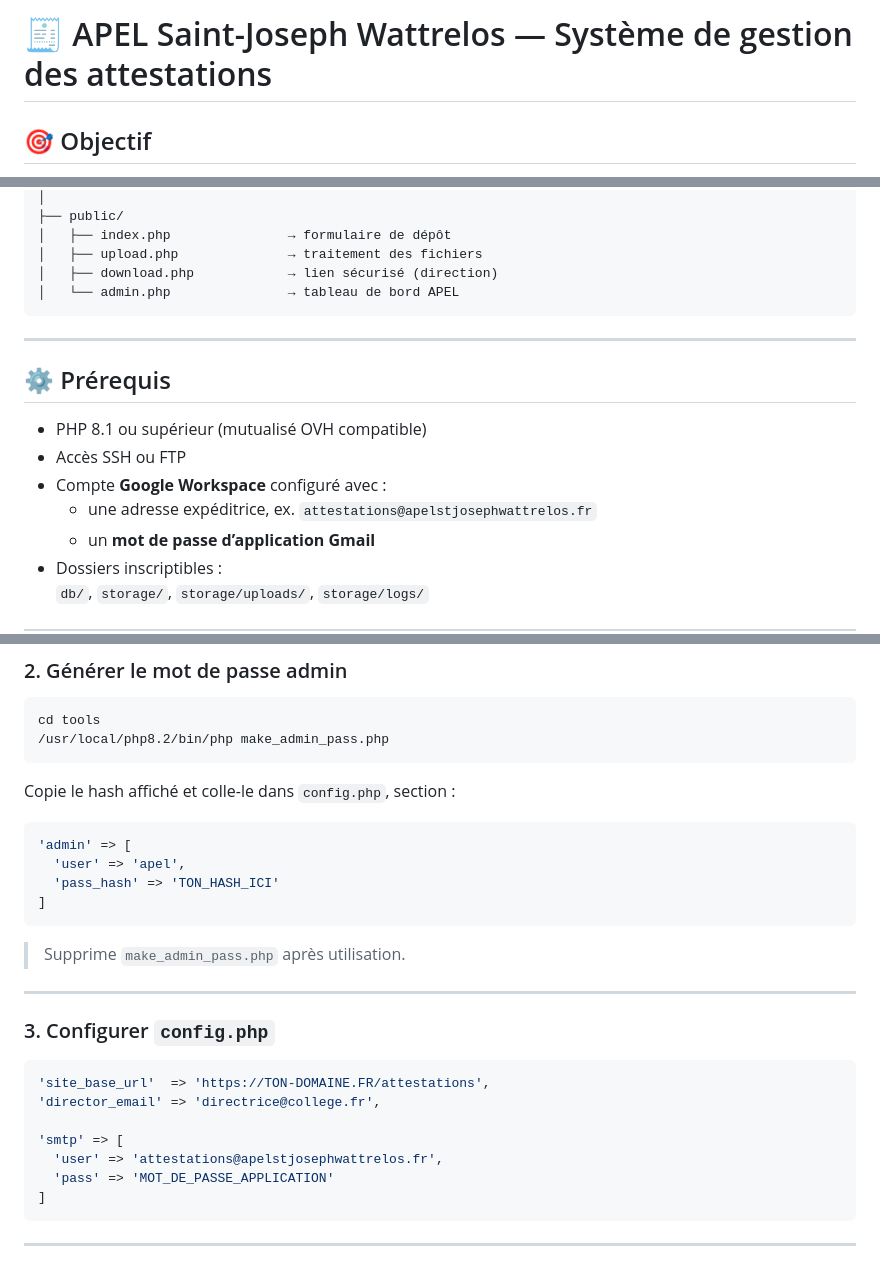
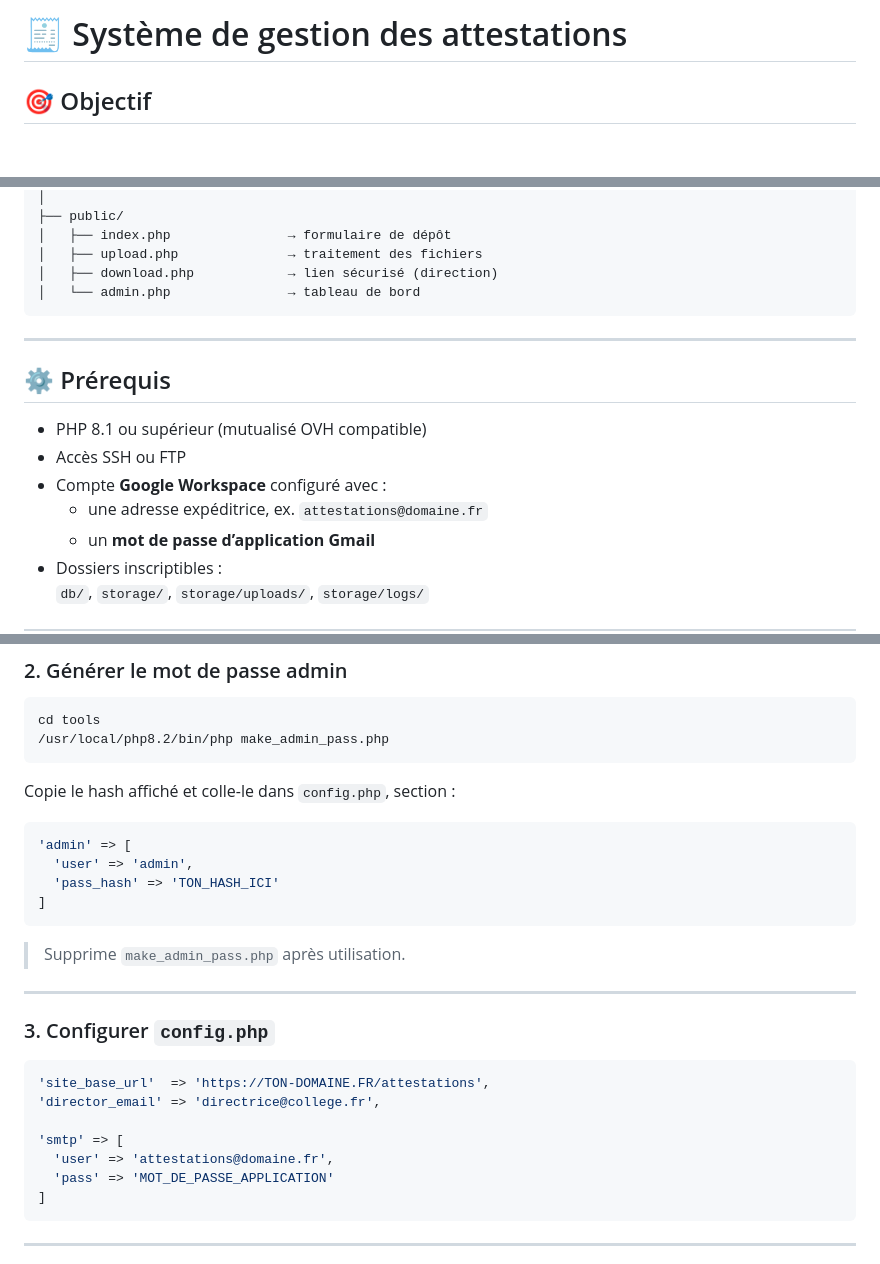
Before and after one commit to shigaepouyen/attestation, a Markdown page: README.md, 3 parts joined by grey strips. GitHub-like rendering; blank space fills up the shorter version.

````diff
--- a/README.md
+++ b/README.md
@@ -1,4 +1,4 @@
-# 🧾 APEL Saint-Joseph Wattrelos — Système de gestion des attestations
+# 🧾 Système de gestion des attestations
 
 ## 🎯 Objectif
 
@@ -40,7 +40,7 @@ attestation/
 │   ├── index.php               → formulaire de dépôt
 │   ├── upload.php              → traitement des fichiers
 │   ├── download.php            → lien sécurisé (direction)
-│   └── admin.php               → tableau de bord APEL
+│   └── admin.php               → tableau de bord
 ```
 
 ---
@@ -50,7 +50,7 @@ attestation/
 - PHP 8.1 ou supérieur (mutualisé OVH compatible)
 - Accès SSH ou FTP
 - Compte **Google Workspace** configuré avec :
-  - une adresse expéditrice, ex. `attestations@apelstjosephwattrelos.fr`
+  - une adresse expéditrice, ex. `attestations@domaine.fr`
   - un **mot de passe d’application Gmail**
 - Dossiers inscriptibles :
   `db/`, `storage/`, `storage/uploads/`, `storage/logs/`
@@ -81,7 +81,7 @@ Copie le hash affiché et colle-le dans `config.php`, section :
 
 ```php
 'admin' => [
-  'user' => 'apel',
+  'user' => 'admin',
   'pass_hash' => 'TON_HASH_ICI'
 ]
 ```
@@ -97,7 +97,7 @@ Copie le hash affiché et colle-le dans `config.php`, section :
 'director_email' => 'directrice@college.fr',
 
 'smtp' => [
-  'user' => 'attestations@apelstjosephwattrelos.fr',
+  'user' => 'attestations@domaine.fr',
   'pass' => 'MOT_DE_PASSE_APPLICATION'
 ]
 ```
````
